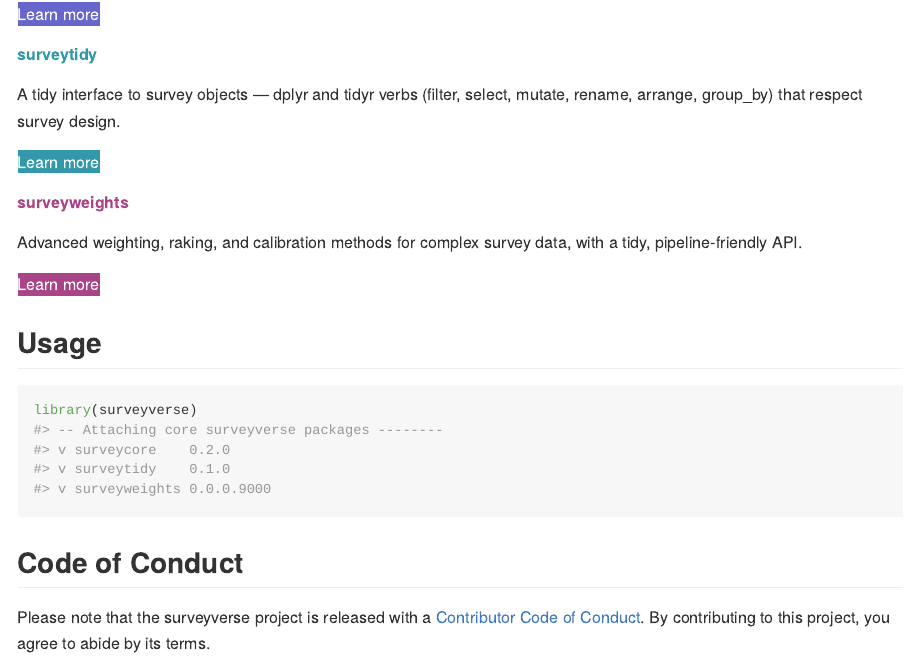
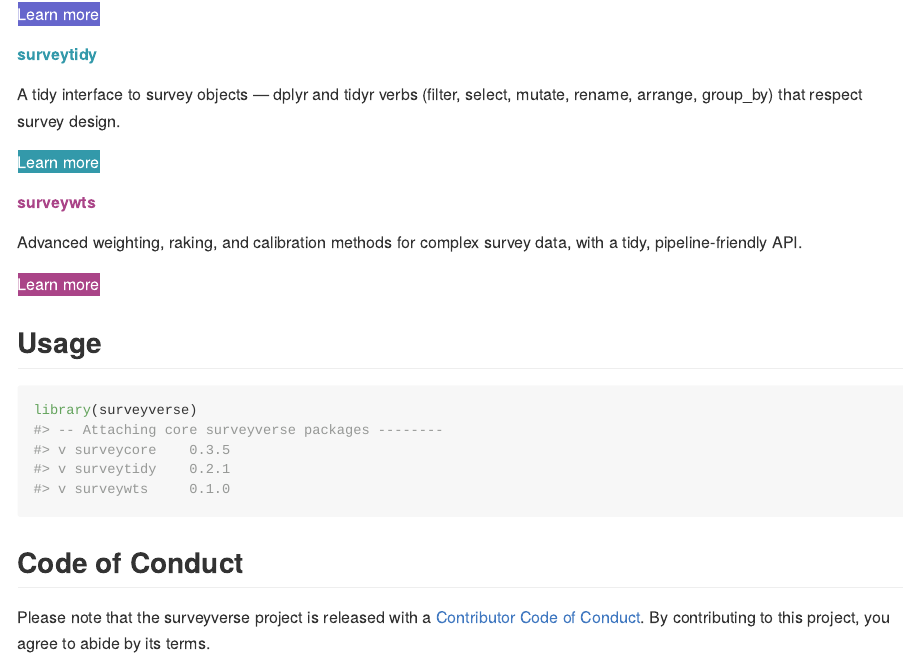
Before and after one commit to JDenn0514/surveyverse, an R Markdown document (README.Rmd): the page in a window 1100 px wide, from 480 px down. The pictures show the output file README.md that the author committed with the source, drawn offline in the style of GitHub; badge pictures from the web are left out.

Commit message:
docs: remove version badges and rename surveyweights to surveywts in README
Co-Authored-By: Claude Sonnet 4.6 <noreply@anthropic.com>

````diff
--- a/README.Rmd
+++ b/README.Rmd
@@ -71,14 +69,13 @@ and shared infrastructure for the surveyverse ecosystem.</p>
 <div class="card h-100 border-0 shadow-sm">
 <div class="card-body">
 <h5 class="card-title" style="color:#AA4488;">
-<a href="https://jdenn0514.github.io/surveyweights/" style="color:#AA4488; text-decoration:none;">surveyweights</a>
+<a href="https://jdenn0514.github.io/surveywts/" style="color:#AA4488; text-decoration:none;">surveywts</a>
 </h5>
-<p><a href="https://github.com/JDenn0514/surveyweights"><img src="https://img.shields.io/github/r-package/v/JDenn0514/surveyweights?label=dev" alt="dev version"></a></p>
 <p class="card-text">Advanced weighting, raking, and calibration methods for
 complex survey data, with a tidy, pipeline-friendly API.</p>
 </div>
 <div class="card-footer bg-transparent border-0">
-<a href="https://jdenn0514.github.io/surveyweights/" class="btn btn-sm" style="background-color:#AA4488; color:#fff;">Learn more</a>
+<a href="https://jdenn0514.github.io/surveywts/" class="btn btn-sm" style="background-color:#AA4488; color:#fff;">Learn more</a>
 </div>
 </div>
 </div>
@@ -90,9 +87,9 @@ complex survey data, with a tidy, pipeline-friendly API.</p>
 ```{r example, eval = FALSE}
 library(surveyverse)
 #> -- Attaching core surveyverse packages --------
-#> v surveycore    0.2.0
-#> v surveytidy    0.1.0
-#> v surveyweights 0.0.0.9000
+#> v surveycore    0.3.5
+#> v surveytidy    0.2.1
+#> v surveywts     0.1.0
 ```
 
 ## Code of Conduct
````
Also changed, not shown: README.md, README.Rmd (2 more changed lines).
